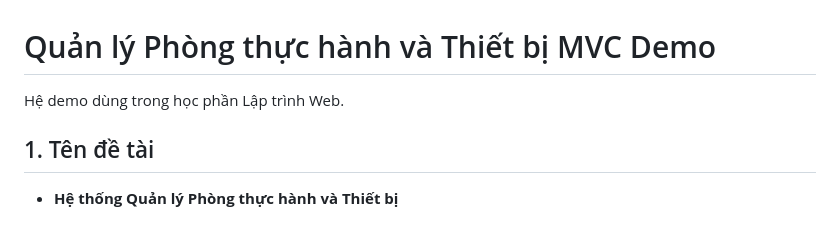
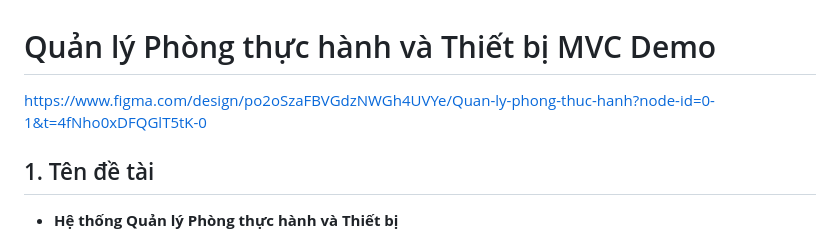
Before and after one commit to Hung-qwerty/quan-ly-phong-thuc-hanh, a Markdown page: README.md, the part around the change. Rendered like a GitHub page.

Commit message:
Cập nhật README

```diff
--- a/README.md
+++ b/README.md
@@ -1,6 +1,6 @@
 # Quản lý Phòng thực hành và Thiết bị MVC Demo
 
-Hệ demo dùng trong học phần Lập trình Web.
+https://www.figma.com/design/po2oSzaFBVGdzNWGh4UVYe/Quan-ly-phong-thuc-hanh?node-id=0-1&t=4fNho0xDFQGlT5tK-0
 
 ## 1. Tên đề tài
 * **Hệ thống Quản lý Phòng thực hành và Thiết bị**
```
